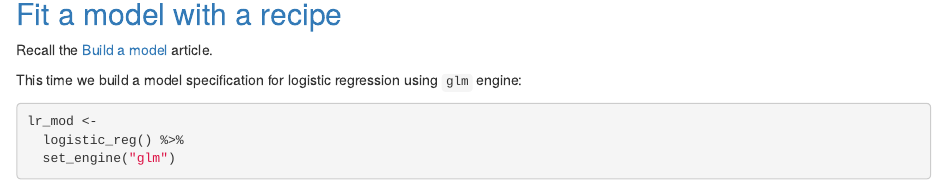
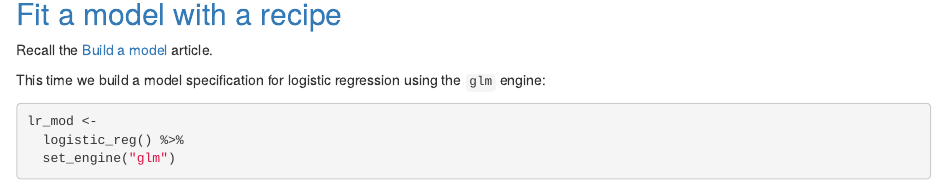
Before and after one commit to tidymodels/cloudstart, an R Markdown document (02_preprocess_with_recipes.Rmd): the page in a window 1100 px wide, from 3490 px down. Rendered offline with R 4.5, knitr and Pandoc, with nearby package versions; some code elsewhere in the file could not run offline; common packages that the code uses without loading them are loaded.

Commit message:
add the --  02_preprocess_with_recipes.Rmd
Co-authored-by: Julia Silge <julia.silge@gmail.com>

````diff
--- a/02_preprocess_with_recipes.Rmd
+++ b/02_preprocess_with_recipes.Rmd
@@ -191,7 +191,7 @@ flights_rec <-
 
  Recall the [Build a model](https://www.tidymodels.org/start/models/) article.
 
- This time we build a model specification for logistic regression using `glm` engine:
+ This time we build a model specification for logistic regression using the `glm` engine:
 
 ```{r}
 lr_mod <-
````
